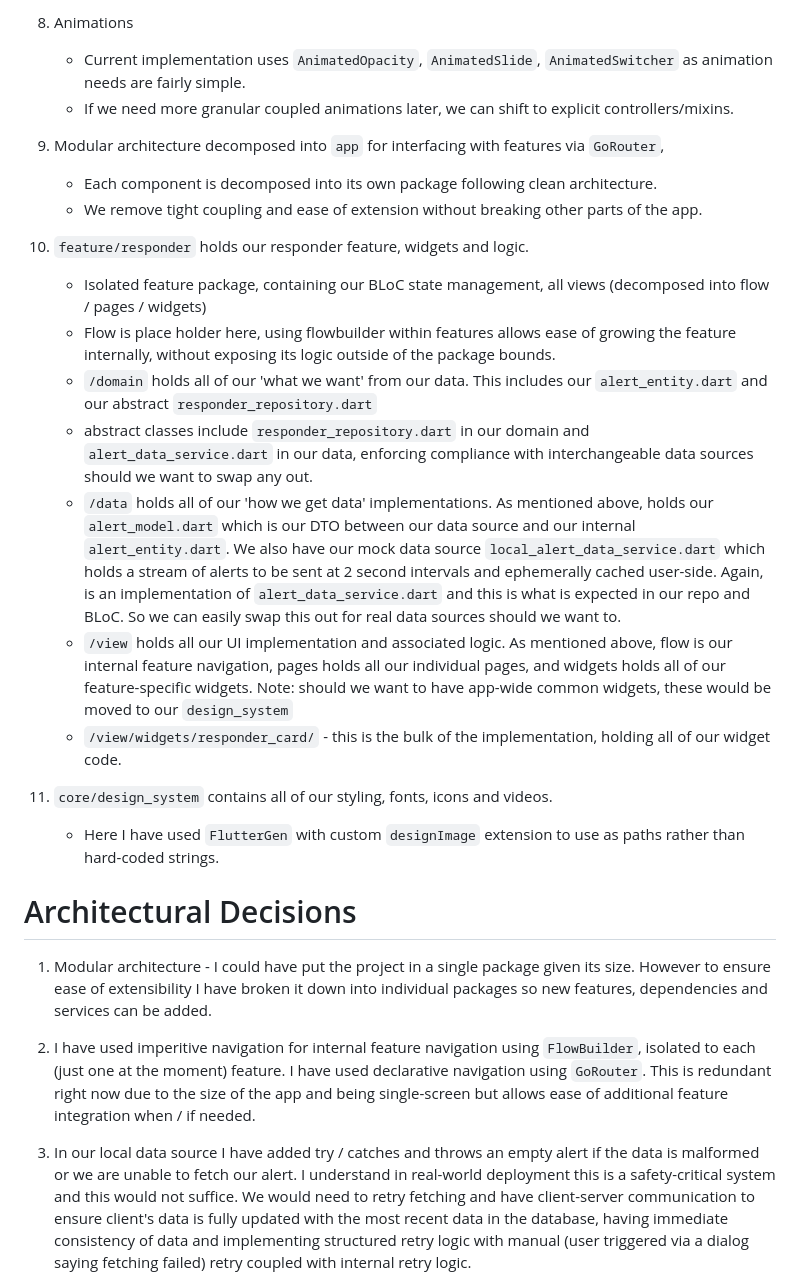
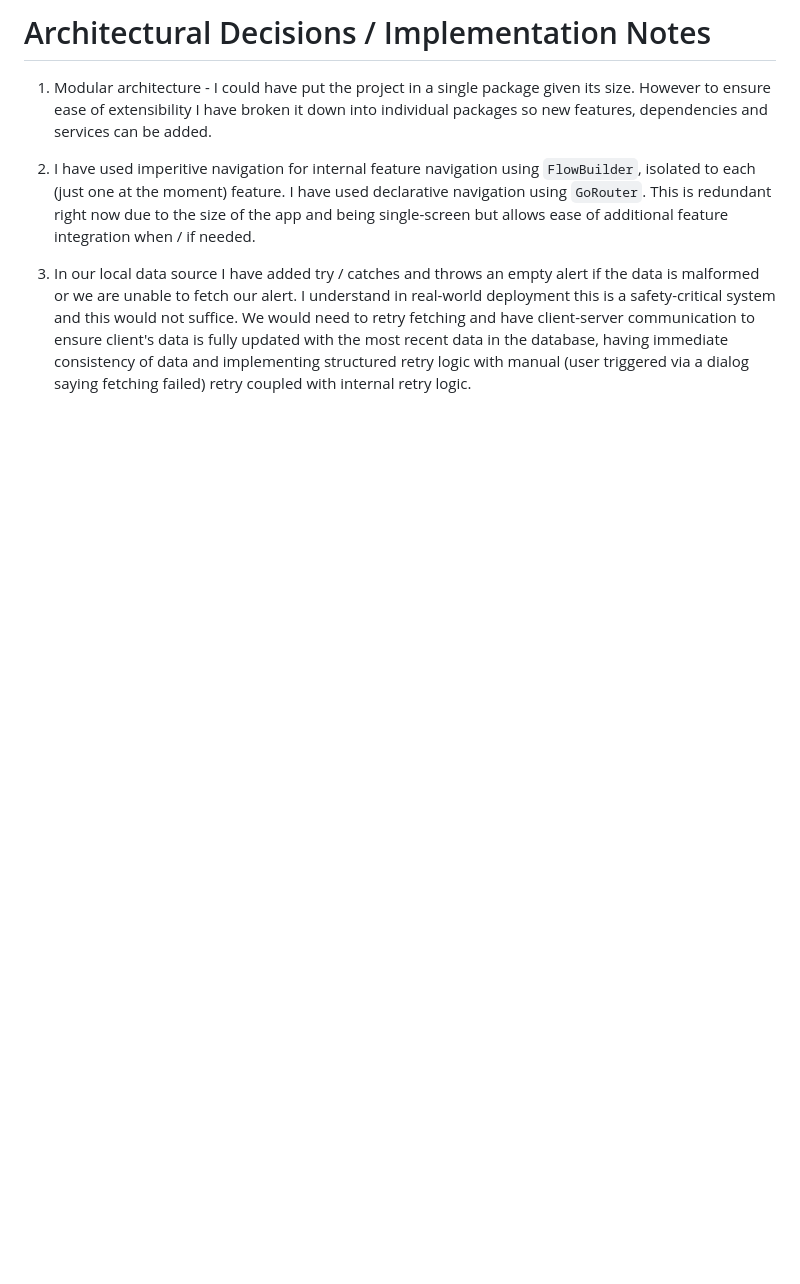
Before and after one commit to jamesisbuilding/aico_technical_assessment, a Markdown page: README.md, the part around one of its changes. GitHub-like rendering; blank space fills up the shorter version.

```diff
--- a/README.md
+++ b/README.md
@@ -59,22 +26,4 @@ https://drive.google.com/drive/folders/12QcrMF-wDpXc7IC3BmF13m_jK9wD0jis?usp=sha
-8. Animations
-   - Current implementation uses `AnimatedOpacity`, `AnimatedSlide`, `AnimatedSwitcher` as animation needs are fairly simple.
-   - If we need more granular coupled animations later, we can shift to explicit controllers/mixins.
-1. Modular architecture decomposed into ``app`` for interfacing with features via ``GoRouter``,
-    - Each component is decomposed into its own package following clean architecture.
-    - We remove tight coupling and ease of extension without breaking other parts of the app.
-2. ``feature/responder`` holds our responder feature, widgets and logic.
-    - Isolated feature package, containing our BLoC state management, all views (decomposed into flow / pages / widgets)
-    - Flow is place holder here, using flowbuilder within features allows ease of growing the feature internally, without exposing its logic outside of the package bounds.
-    - ``/domain`` holds all of our 'what we want' from our data. This includes our ``alert_entity.dart`` and our abstract ``responder_repository.dart``
-    - abstract classes include ``responder_repository.dart`` in our domain and ``alert_data_service.dart`` in our data, enforcing compliance with interchangeable data sources should we want to swap any out.
-    - ``/data`` holds all of our 'how we get data' implementations. As mentioned above, holds our ``alert_model.dart`` which is our DTO between our data source and our internal ``alert_entity.dart``. We also have our mock data source ``local_alert_data_service.dart`` which holds a stream of alerts to be sent at 2 second intervals and ephemerally cached user-side. Again, is an implementation of ``alert_data_service.dart`` and this is what is expected in our repo and BLoC. So we can easily swap this out for real data sources should we want to.
-    - ``/view`` holds all our UI implementation and associated logic. As mentioned above, flow is our internal feature navigation, pages holds all our individual pages, and widgets holds all of our feature-specific widgets. Note: should we want to have app-wide common widgets, these would be moved to our ``design_system``
-    - ``/view/widgets/responder_card/`` - this is the bulk of the implementation, holding all of our widget code.
-3. ``core/design_system`` contains all of our styling, fonts, icons and videos.
-    - Here I have used ``FlutterGen`` with custom ``designImage`` extension to use as paths rather than hard-coded strings.
-
-
-#  Architectural Decisions
+#  Architectural Decisions / Implementation Notes
 1. Modular architecture - I could have put the project in a single package given its size. However to ensure ease of extensibility I have broken it down into individual packages so new features, dependencies and services can be added.
 
 2. I have used imperitive navigation for internal feature navigation using ``FlowBuilder``, isolated to each (just one at the moment) feature. I have used declarative navigation using ``GoRouter``. This is redundant right now due to the size of the app and being single-screen but allows ease of additional feature integration when / if needed.
```
Also changed, not shown: other parts of README.md (+0 -33 lines).
